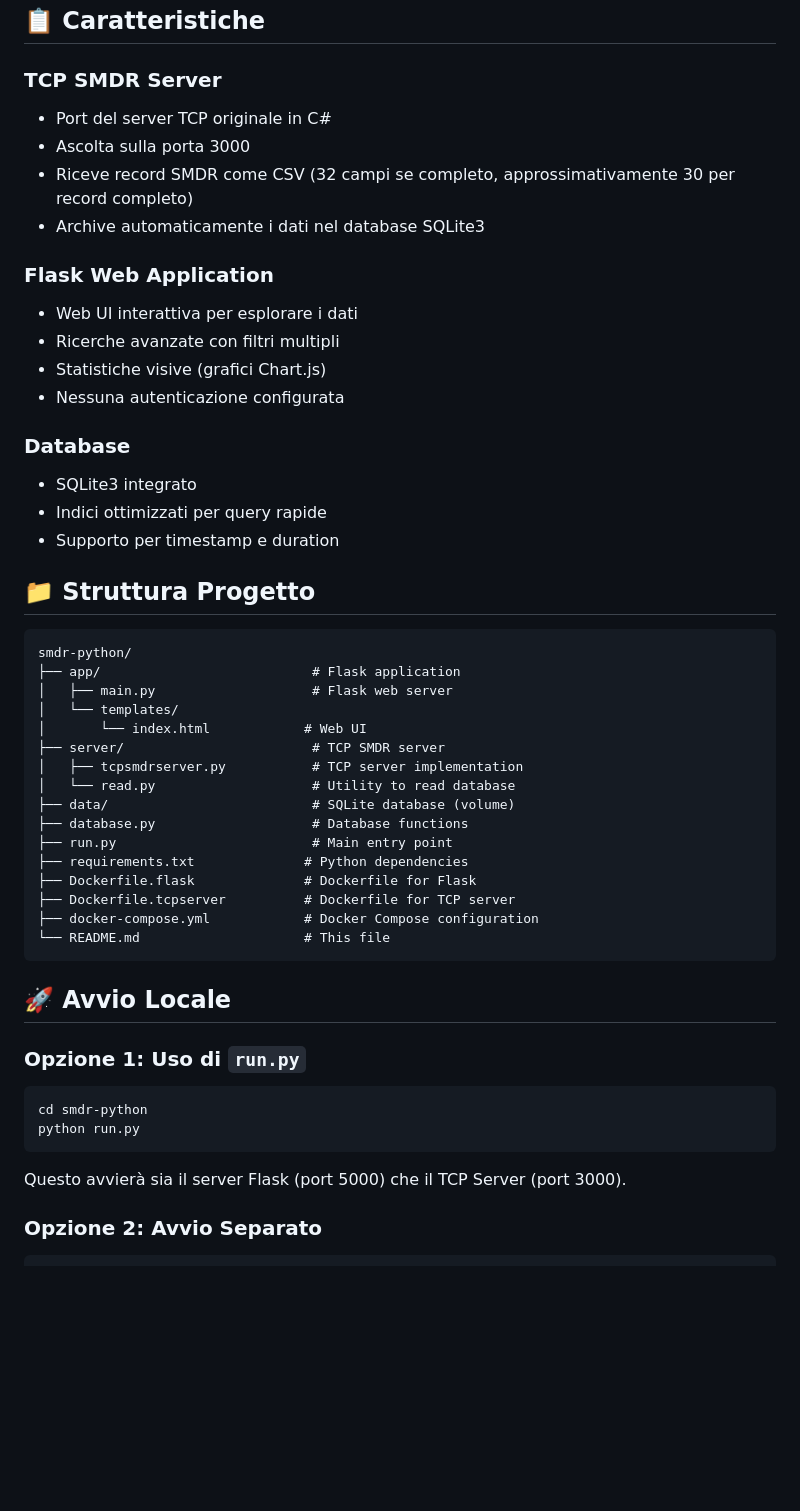
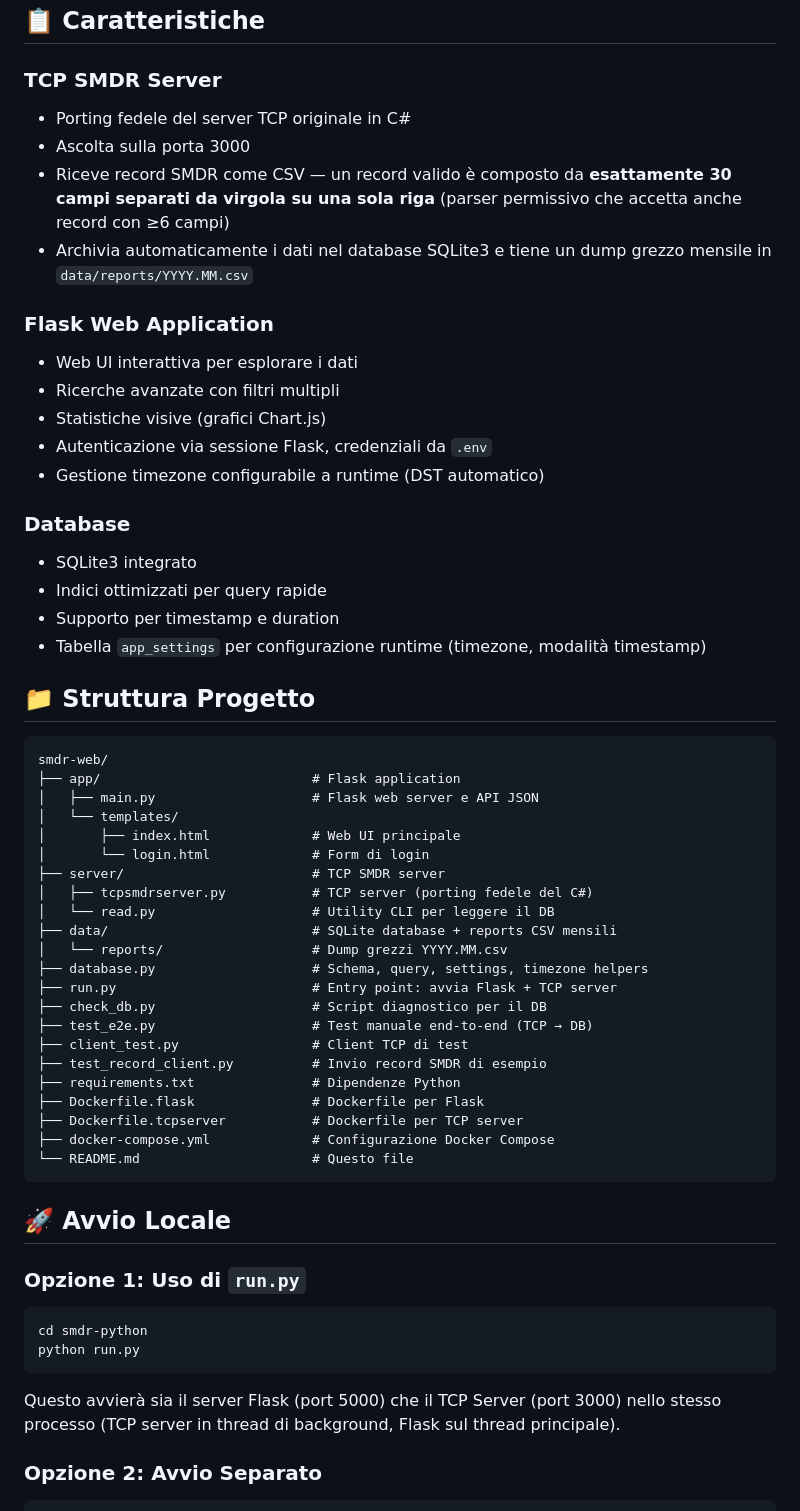
Before and after one commit to rglauco/smdr-web, a Markdown page: README.md, the part around one of its changes. GitHub-like rendering; blank space fills up the shorter version.

Commit message:
choreç claude e readme

````diff
--- a/README.md
+++ b/README.md
@@ -5,41 +5,49 @@ Porting dell'applicazione C# SMDR in Python/Flask/SQLite3.
 ## 📋 Caratteristiche
 
 ### TCP SMDR Server
-- Port del server TCP originale in C#
+- Porting fedele del server TCP originale in C#
 - Ascolta sulla porta 3000
-- Riceve record SMDR come CSV (32 campi se completo, approssimativamente 30 per record completo)
-- Archive automaticamente i dati nel database SQLite3
+- Riceve record SMDR come CSV — un record valido è composto da **esattamente 30 campi separati da virgola su una sola riga** (parser permissivo che accetta anche record con ≥6 campi)
+- Archivia automaticamente i dati nel database SQLite3 e tiene un dump grezzo mensile in `data/reports/YYYY.MM.csv`
 
 ### Flask Web Application
 - Web UI interattiva per esplorare i dati
 - Ricerche avanzate con filtri multipli
 - Statistiche visive (grafici Chart.js)
-- Nessuna autenticazione configurata
+- Autenticazione via sessione Flask, credenziali da `.env`
+- Gestione timezone configurabile a runtime (DST automatico)
 
 ### Database
 - SQLite3 integrato
 - Indici ottimizzati per query rapide
 - Supporto per timestamp e duration
+- Tabella `app_settings` per configurazione runtime (timezone, modalità timestamp)
 
 ## 📁 Struttura Progetto
 
 ```
-smdr-python/
+smdr-web/
 ├── app/                           # Flask application
-│   ├── main.py                    # Flask web server
+│   ├── main.py                    # Flask web server e API JSON
 │   └── templates/
-│       └── index.html            # Web UI
+│       ├── index.html             # Web UI principale
+│       └── login.html             # Form di login
 ├── server/                        # TCP SMDR server
-│   ├── tcpsmdrserver.py           # TCP server implementation
-│   └── read.py                    # Utility to read database
-├── data/                          # SQLite database (volume)
-├── database.py                    # Database functions
-├── run.py                         # Main entry point
-├── requirements.txt              # Python dependencies
-├── Dockerfile.flask              # Dockerfile for Flask
-├── Dockerfile.tcpserver          # Dockerfile for TCP server
-├── docker-compose.yml            # Docker Compose configuration
-└── README.md                     # This file
+│   ├── tcpsmdrserver.py           # TCP server (porting fedele del C#)
+│   └── read.py                    # Utility CLI per leggere il DB
+├── data/                          # SQLite database + reports CSV mensili
+│   └── reports/                   # Dump grezzi YYYY.MM.csv
+├── database.py                    # Schema, query, settings, timezone helpers
+├── run.py                         # Entry point: avvia Flask + TCP server
+├── check_db.py                    # Script diagnostico per il DB
+├── test_e2e.py                    # Test manuale end-to-end (TCP → DB)
+├── client_test.py                 # Client TCP di test
+├── test_record_client.py          # Invio record SMDR di esempio
+├── requirements.txt               # Dipendenze Python
+├── Dockerfile.flask               # Dockerfile per Flask
+├── Dockerfile.tcpserver           # Dockerfile per TCP server
+├── docker-compose.yml             # Configurazione Docker Compose
+└── README.md                      # Questo file
 ```
 
 ## 🚀 Avvio Locale
@@ -51,7 +59,7 @@ cd smdr-python
 python run.py
 ```
 
-Questo avvierà sia il server Flask (port 5000) che il TCP Server (port 3000).
+Questo avvierà sia il server Flask (port 5000) che il TCP Server (port 3000) nello stesso processo (TCP server in thread di background, Flask sul thread principale).
 
 ### Opzione 2: Avvio Separato
 
````
Also changed, not shown: other parts of README.md (+44 -21 lines), CLAUDE.md (added, +79 -0 lines).
